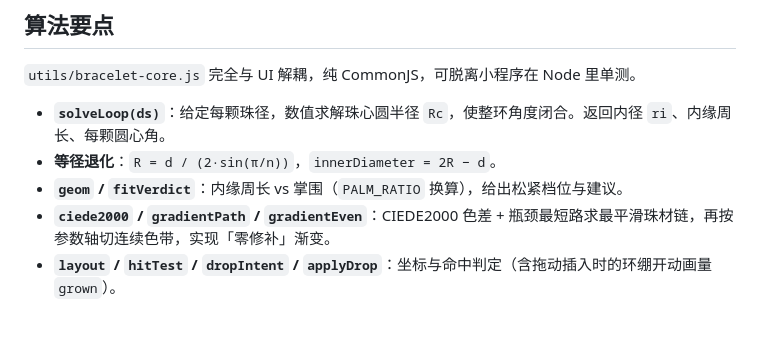
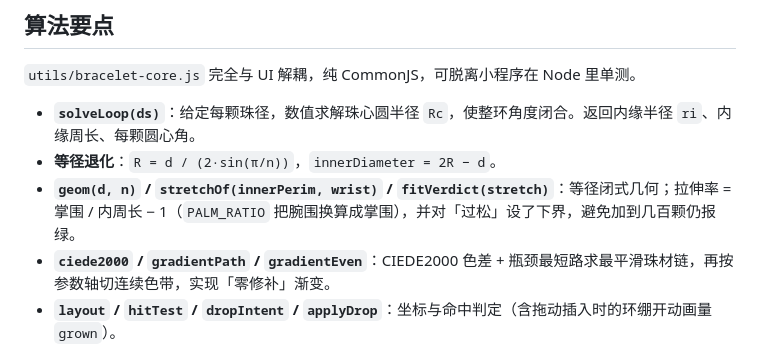
Before and after one commit to PiccataPro/crystal-bracelet-diy, a Markdown page: README.md, the part around one of its changes. GitHub-like rendering; blank space fills up the shorter version.

```diff
--- a/README.md
+++ b/README.md
@@ -48,9 +50,9 @@ sitemap.json                     站点索引配置
 
 `utils/bracelet-core.js` 完全与 UI 解耦，纯 CommonJS，可脱离小程序在 Node 里单测。
 
-- **`solveLoop(ds)`**：给定每颗珠径，数值求解珠心圆半径 `Rc`，使整环角度闭合。返回内径 `ri`、内缘周长、每颗圆心角。
+- **`solveLoop(ds)`**：给定每颗珠径，数值求解珠心圆半径 `Rc`，使整环角度闭合。返回内缘半径 `ri`、内缘周长、每颗圆心角。
 - **等径退化**：`R = d / (2·sin(π/n))`，`innerDiameter = 2R − d`。
-- **`geom` / `fitVerdict`**：内缘周长 vs 掌围（`PALM_RATIO` 换算），给出松紧档位与建议。
+- **`geom(d, n)` / `stretchOf(innerPerim, wrist)` / `fitVerdict(stretch)`**：等径闭式几何；拉伸率 = 掌围 / 内周长 − 1（`PALM_RATIO` 把腕围换算成掌围），并对「过松」设了下界，避免加到几百颗仍报绿。
 - **`ciede2000` / `gradientPath` / `gradientEven`**：CIEDE2000 色差 + 瓶颈最短路求最平滑珠材链，再按参数轴切连续色带，实现「零修补」渐变。
 - **`layout` / `hitTest` / `dropIntent` / `applyDrop`**：坐标与命中判定（含拖动插入时的环绷开动画量 `grown`）。
 - **`priceOf`**：按颗计价阶梯 + 绳材工费。
```
Also changed, not shown: other parts of README.md (+48 -0 lines).
